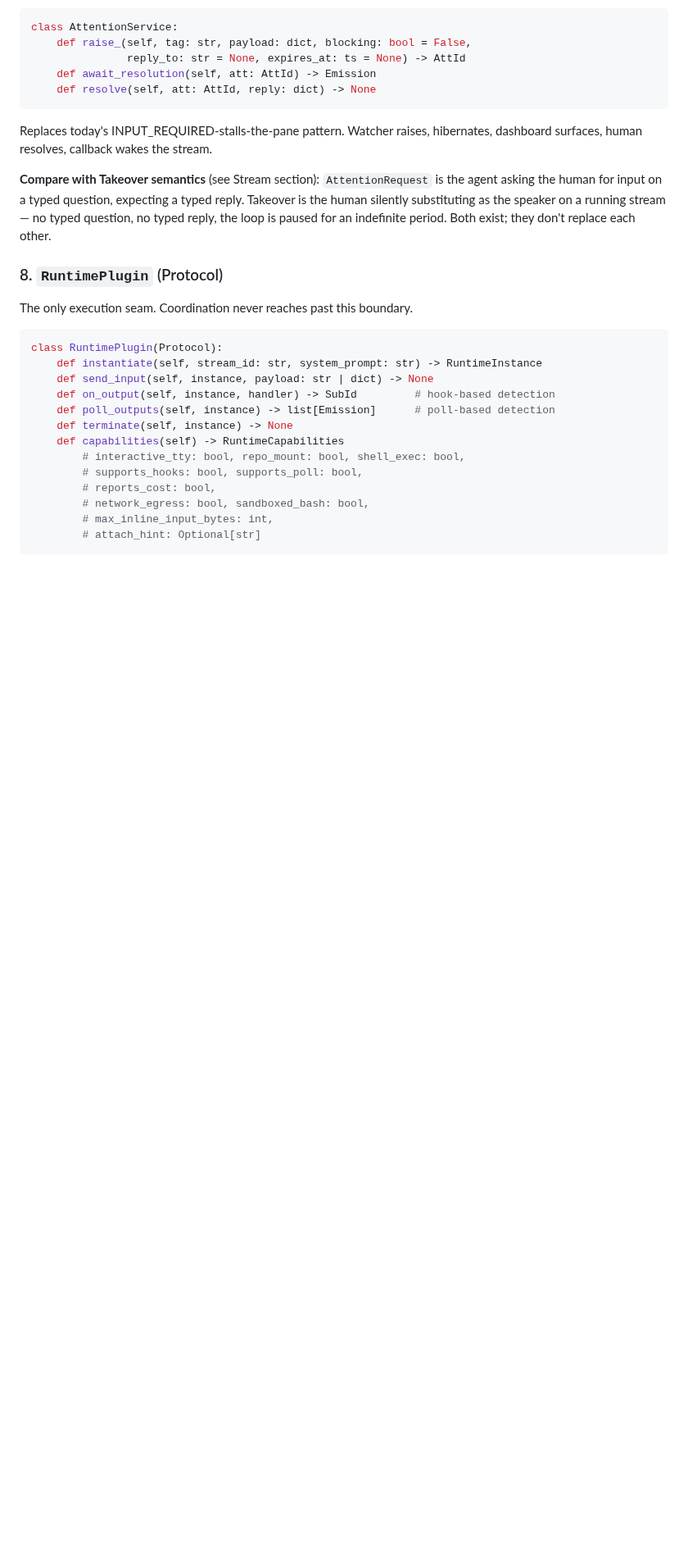
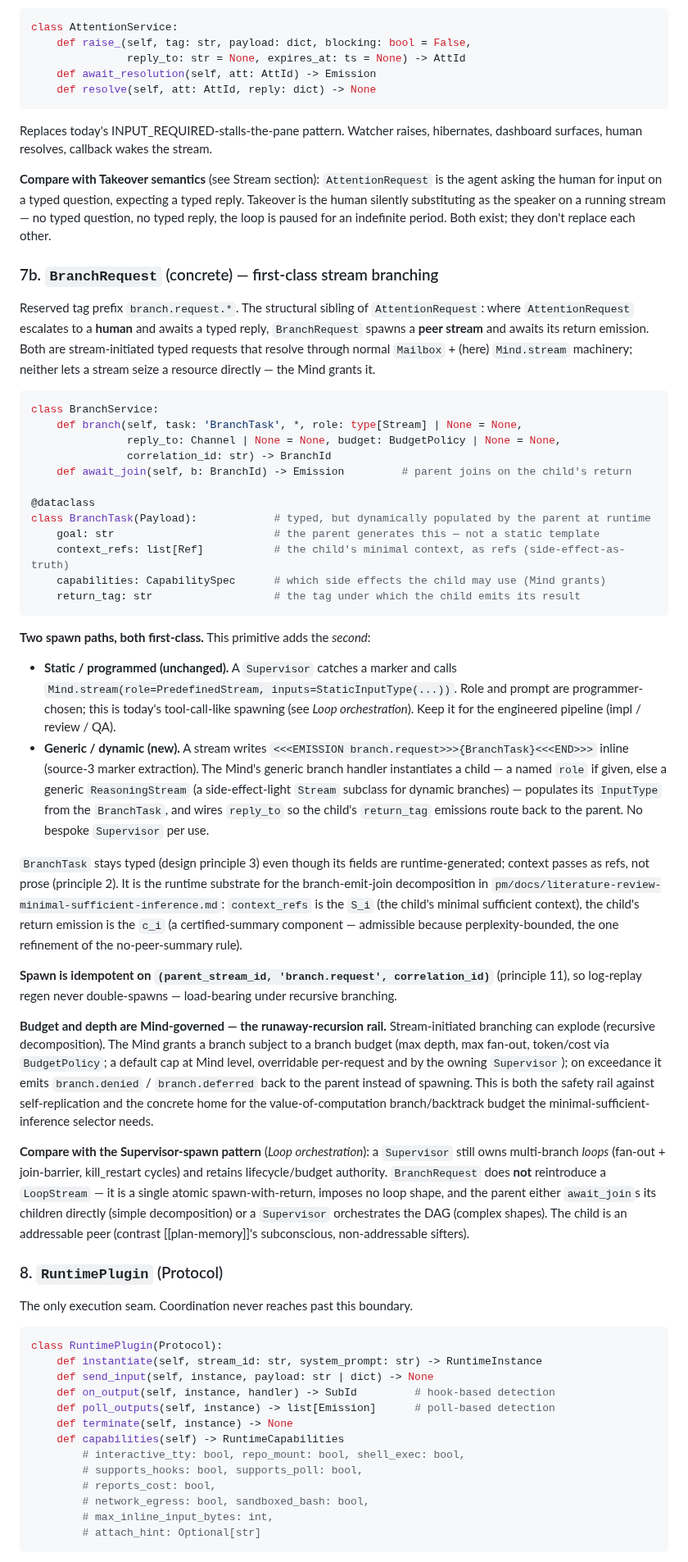
Before and after one commit to mjtomei/project_manager, a Markdown page: pm/plans/plan-mind.md, the part around the change. Shown at 82% size. Drawn GitHub-style; blank space fills up the shorter version.

Commit message:
plan-mind: add BranchRequest primitive (first-class stream branching)
Co-Authored-By: Claude Opus 4.8 <noreply@anthropic.com>

````diff
--- a/pm/plans/plan-mind.md
+++ b/pm/plans/plan-mind.md
@@ -268,6 +268,38 @@ class AttentionService:
 Replaces today's INPUT_REQUIRED-stalls-the-pane pattern. Watcher raises, hibernates, dashboard surfaces, human resolves, callback wakes the stream.
 
 **Compare with Takeover semantics** (see Stream section): `AttentionRequest` is the agent asking the human for input on a typed question, expecting a typed reply. Takeover is the human silently substituting as the speaker on a running stream — no typed question, no typed reply, the loop is paused for an indefinite period. Both exist; they don't replace each other.
+
+### 7b. `BranchRequest` (concrete) — first-class stream branching
+
+Reserved tag prefix `branch.request.*`. The structural sibling of `AttentionRequest`: where `AttentionRequest` escalates to a **human** and awaits a typed reply, `BranchRequest` spawns a **peer stream** and awaits its return emission. Both are stream-initiated typed requests that resolve through normal `Mailbox` + (here) `Mind.stream` machinery; neither lets a stream seize a resource directly — the Mind grants it.
+
+```python
+class BranchService:
+    def branch(self, task: 'BranchTask', *, role: type[Stream] | None = None,
+               reply_to: Channel | None = None, budget: BudgetPolicy | None = None,
+               correlation_id: str) -> BranchId
+    def await_join(self, b: BranchId) -> Emission         # parent joins on the child's return
+
+@dataclass
+class BranchTask(Payload):            # typed, but dynamically populated by the parent at runtime
+    goal: str                         # the parent generates this — not a static template
+    context_refs: list[Ref]           # the child's minimal context, as refs (side-effect-as-truth)
+    capabilities: CapabilitySpec      # which side effects the child may use (Mind grants)
+    return_tag: str                   # the tag under which the child emits its result
+```
+
+**Two spawn paths, both first-class.** This primitive adds the *second*:
+
+- **Static / programmed (unchanged).** A `Supervisor` catches a marker and calls `Mind.stream(role=PredefinedStream, inputs=StaticInputType(...))`. Role and prompt are programmer-chosen; this is today's tool-call-like spawning (see *Loop orchestration*). Keep it for the engineered pipeline (impl / review / QA).
+- **Generic / dynamic (new).** A stream writes `<<<EMISSION branch.request>>>{BranchTask}<<<END>>>` inline (source-3 marker extraction). The Mind's generic branch handler instantiates a child — a named `role` if given, else a generic `ReasoningStream` (a side-effect-light `Stream` subclass for dynamic branches) — populates its `InputType` from the `BranchTask`, and wires `reply_to` so the child's `return_tag` emissions route back to the parent. No bespoke `Supervisor` per use.
+
+`BranchTask` stays typed (design principle 3) even though its fields are runtime-generated; context passes as refs, not prose (principle 2). It is the runtime substrate for the branch-emit-join decomposition in `pm/docs/literature-review-minimal-sufficient-inference.md`: `context_refs` is the `S_i` (the child's minimal sufficient context), the child's return emission is the `c_i` (a certified-summary component — admissible because perplexity-bounded, the one refinement of the no-peer-summary rule).
+
+**Spawn is idempotent on `(parent_stream_id, 'branch.request', correlation_id)`** (principle 11), so log-replay regen never double-spawns — load-bearing under recursive branching.
+
+**Budget and depth are Mind-governed — the runaway-recursion rail.** Stream-initiated branching can explode (recursive decomposition). The Mind grants a branch subject to a branch budget (max depth, max fan-out, token/cost via `BudgetPolicy`; a default cap at Mind level, overridable per-request and by the owning `Supervisor`); on exceedance it emits `branch.denied` / `branch.deferred` back to the parent instead of spawning. This is both the safety rail against self-replication and the concrete home for the value-of-computation branch/backtrack budget the minimal-sufficient-inference selector needs.
+
+**Compare with the Supervisor-spawn pattern** (*Loop orchestration*): a `Supervisor` still owns multi-branch *loops* (fan-out + join-barrier, kill_restart cycles) and retains lifecycle/budget authority. `BranchRequest` does **not** reintroduce a `LoopStream` — it is a single atomic spawn-with-return, imposes no loop shape, and the parent either `await_join`s its children directly (simple decomposition) or a `Supervisor` orchestrates the DAG (complex shapes). The child is an addressable peer (contrast [[plan-memory]]'s subconscious, non-addressable sifters).
 
 ### 8. `RuntimePlugin` (Protocol)
 
````
